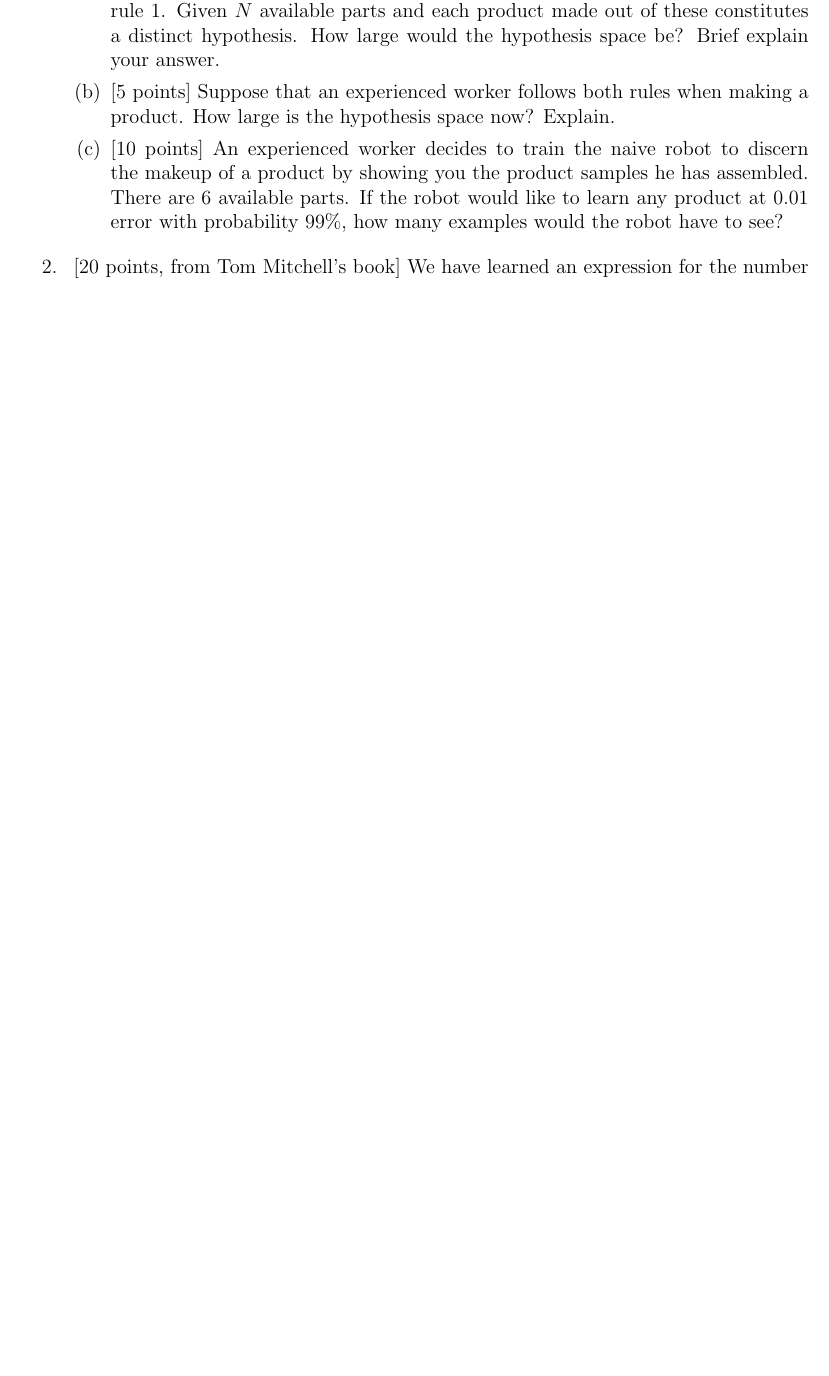
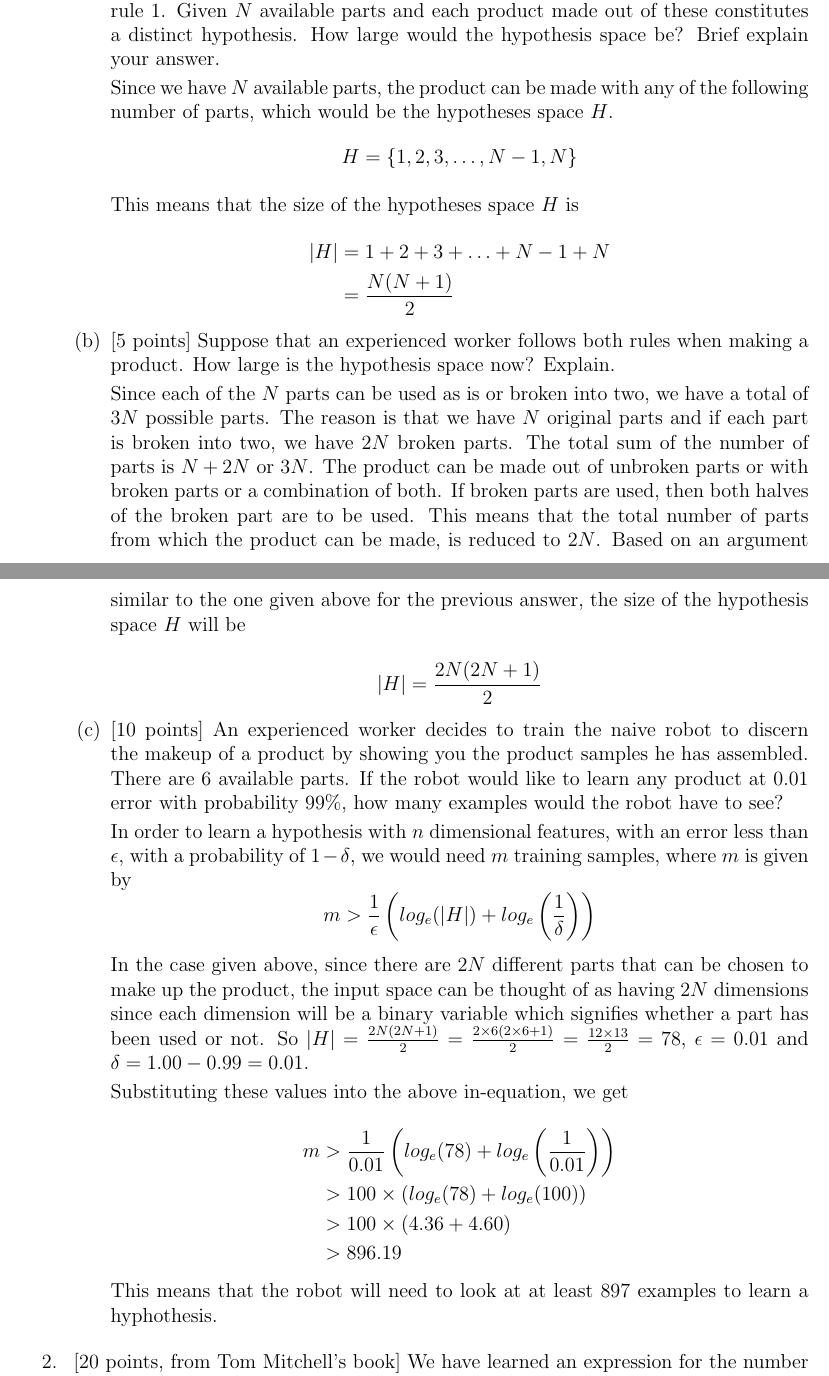
Before and after one commit to gopalmenon/CS-6350-Homework-4, a LaTeX document (hw.tex, which reads pac-learning.tex): part of page 1 of 4 before the commit and two parts of pages 1 and 2 of 5 after it, the two joined at a grey line, cut so that both start at the same text, the shorter picture padded with empty space. Compiled offline with pdfLaTeX.

Commit message:
Finished answer 1

```diff
--- a/hw.tex
+++ b/hw.tex
@@ -21,7 +21,7 @@ middle, xlabel={$x$}, ylabel={$y$}, axis equal }}
 \newcommand{\bw}{{\bf w}}
 \DeclareMathOperator{\sgn}{sgn}
 
-\title{CS 5350/6350: Machine Learning \semester}
+\title{CS 6350: Machine Learning \semester}
 \author{Gopal Menon\\Homework \assignmentId}
 \date{\today}
 
--- a/pac-learning.tex
+++ b/pac-learning.tex
@@ -16,15 +16,56 @@
   product made out of these constitutes a distinct hypothesis. How
   large would the hypothesis space be? Brief explain your answer.
 
+Since we have $N$ available parts, the product can be made with any of the following number of parts, which would be the hypotheses space $H$.
+$$
+H = \{1, 2, 3,\ldots, N-1, N \}
+$$
+
+This means that the size of the hypotheses space $H$ is
+
+\begin{equation*}
+\begin{aligned}
+\left | H \right | &= 1 + 2 + 3 + \ldots + N-1 + N\\
+&= \frac{N (N+1)}{2}
+\end{aligned}
+\end{equation*}
+
 \item[(b)] [5 points] Suppose that an experienced worker follows both
   rules when making a product. How large is the hypothesis space now?
   Explain.
+
+Since each of the $N$ parts can be used as is or broken into two, we have a total of $3N$  possible parts. The reason is that we have $N$ original parts and if each part is broken into two, we have $2N$ broken parts. The total sum of the number of parts is $N + 2N$ or $3N$. The product can be made out of unbroken parts or with broken parts or a combination of both. If broken parts are used, then both halves of the broken part are to be used. This means that the total number of parts from which the product can be made, is reduced to $2N$. Based on an argument similar to the one given above for the previous answer, the size of the hypothesis space $H$ will be
+
+$$
+\left | H \right | = \frac{2N(2N+1)}{2}
+$$
 
 \item[(c)] [10 points] An experienced worker decides to train the
   naive robot to discern the makeup of a product by showing you the
   product samples he has assembled. There are 6 available parts. If
   the robot would like to learn any product at $0.01$ error with
   probability $99\%$, how many examples would the robot have to see?
+
+In order to learn a hypothesis with $n$ dimensional features, with an error less than $\epsilon$, with a probability of $1-\delta$, we would need $m$ training samples, where $m$ is given by
+$$
+m > \frac{1}{\epsilon} \left ( log_e(\left | H \right |) + log_e \left ( \frac{1}{\delta} \right ) \right )
+$$
+
+In the case given above, since there are $2N$ different parts that can be chosen to make up the product, the input space can be thought of as having $2N$ dimensions since each dimension will be a binary variable which signifies whether a part has been used or not. So $\left | H \right | =\frac{2N(2N+1)}{2} = \frac{2\times 6(2 \times 6 +1)}{2} =\frac{12\times 13}{2} = 78$, $\epsilon=0.01$ and $\delta=1.00- 0.99=0.01$.
+
+Substituting these values into the above in-equation, we get
+
+\begin{equation*}
+\begin{aligned}
+m &> \frac{1}{0.01} \left ( log_e(78) + log_e \left ( \frac{1}{0.01} \right ) \right )\\
+&> 100 \times \left ( log_e(78) + log_e (100) \right )\\
+&> 100 \times \left ( 4.36 + 4.60 \right )\\
+&>896.19
+\end{aligned}
+\end{equation*}
+
+This means that the robot will need to look at at least $897$ examples to learn a hyphothesis.
+
 \end{itemize}
 
 
```
Also changed, not shown: hw.pdf, 4 other files.
